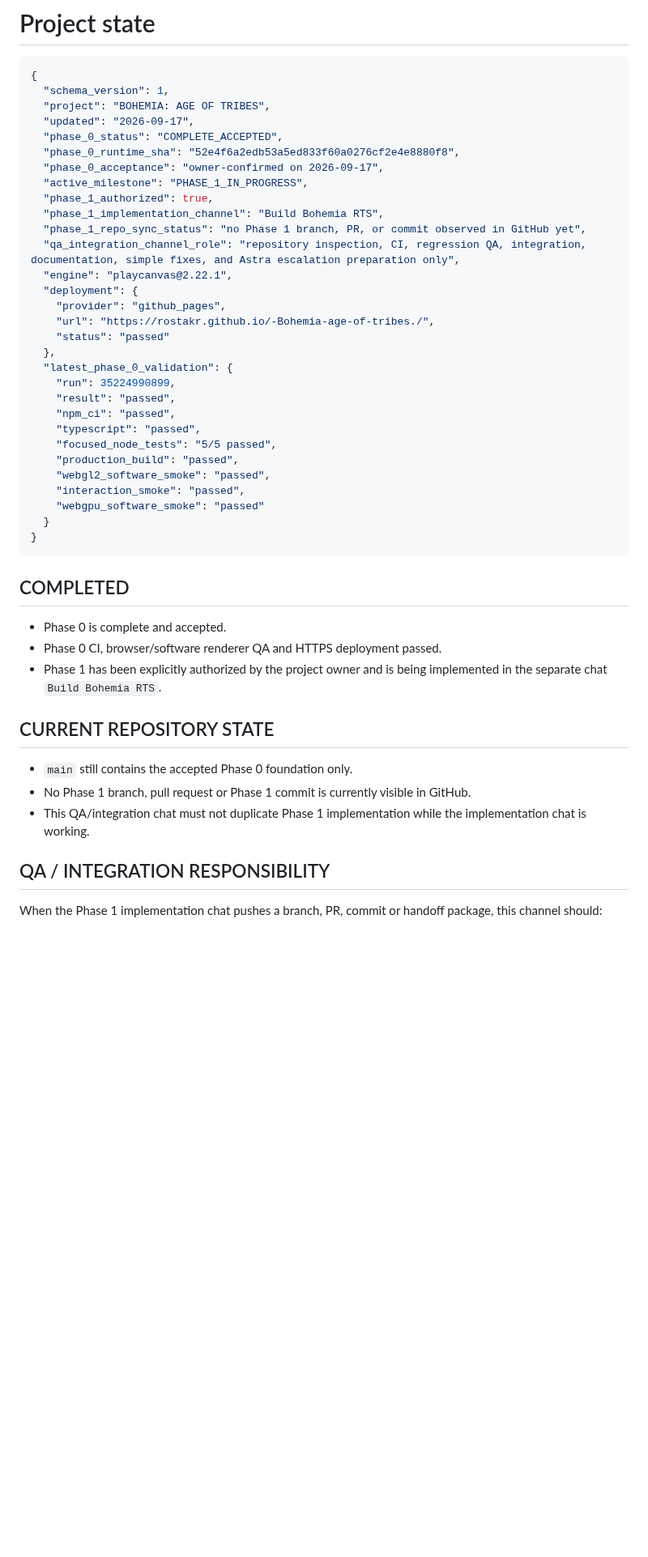
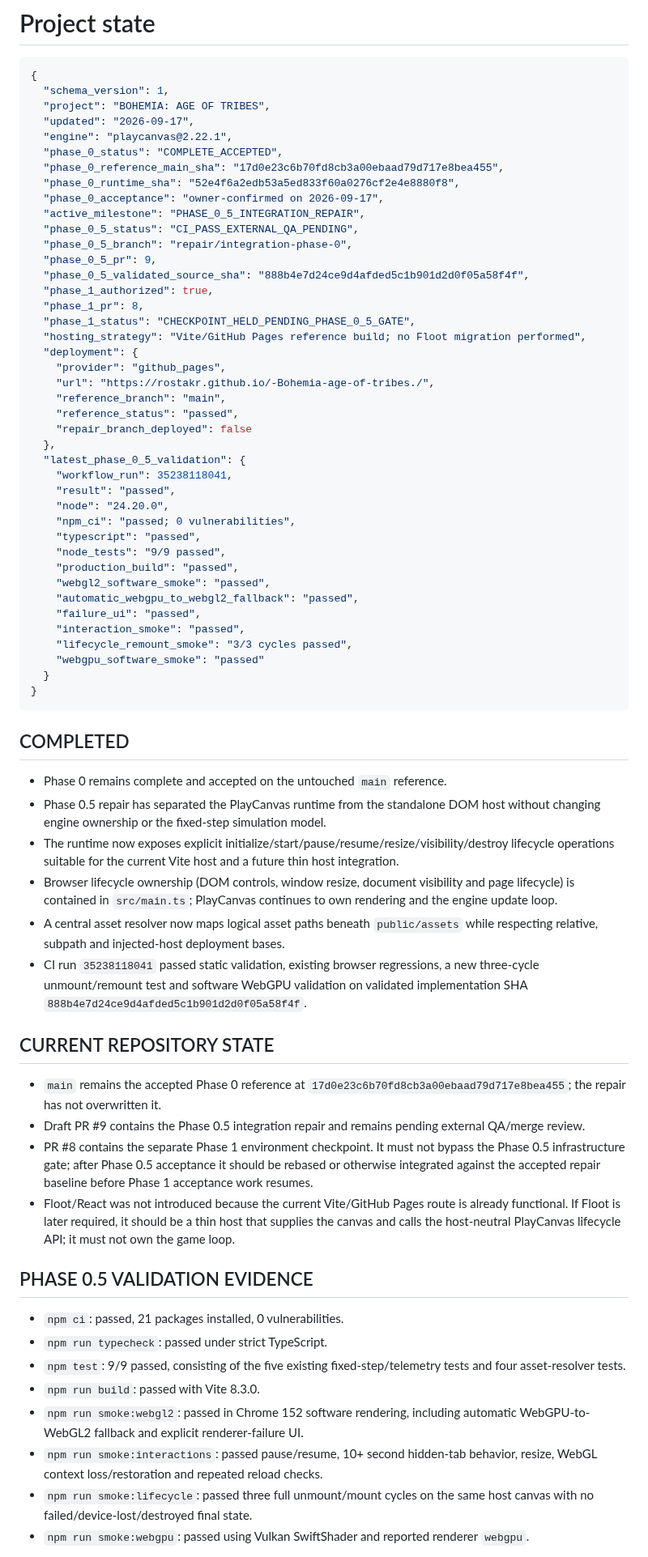
Before and after one commit to rostakr/-Bohemia-age-of-tribes., a Markdown page: docs/PROJECT_STATE.md, the part around one of its changes. Shown at 81% size. Drawn GitHub-style; blank space fills up the shorter version.

Commit message:
docs: record Phase 0.5 integration repair state

```diff
--- a/docs/PROJECT_STATE.md
+++ b/docs/PROJECT_STATE.md
@@ -5,29 +5,40 @@
   "schema_version": 1,
   "project": "BOHEMIA: AGE OF TRIBES",
   "updated": "2026-09-17",
+  "engine": "playcanvas@2.22.1",
   "phase_0_status": "COMPLETE_ACCEPTED",
+  "phase_0_reference_main_sha": "17d0e23c6b70fd8cb3a00ebaad79d717e8bea455",
   "phase_0_runtime_sha": "52e4f6a2edb53a5ed833f60a0276cf2e4e8880f8",
   "phase_0_acceptance": "owner-confirmed on 2026-09-17",
-  "active_milestone": "PHASE_1_IN_PROGRESS",
+  "active_milestone": "PHASE_0_5_INTEGRATION_REPAIR",
+  "phase_0_5_status": "CI_PASS_EXTERNAL_QA_PENDING",
+  "phase_0_5_branch": "repair/integration-phase-0",
+  "phase_0_5_pr": 9,
+  "phase_0_5_validated_source_sha": "888b4e7d24ce9d4afded5c1b901d2d0f05a58f4f",
   "phase_1_authorized": true,
-  "phase_1_implementation_channel": "Build Bohemia RTS",
-  "phase_1_repo_sync_status": "no Phase 1 branch, PR, or commit observed in GitHub yet",
-  "qa_integration_channel_role": "repository inspection, CI, regression QA, integration, documentation, simple fixes, and Astra escalation preparation only",
-  "engine": "playcanvas@2.22.1",
+  "phase_1_pr": 8,
+  "phase_1_status": "CHECKPOINT_HELD_PENDING_PHASE_0_5_GATE",
+  "hosting_strategy": "Vite/GitHub Pages reference build; no Floot migration performed",
   "deployment": {
     "provider": "github_pages",
     "url": "https://rostakr.github.io/-Bohemia-age-of-tribes./",
-    "status": "passed"
+    "reference_branch": "main",
+    "reference_status": "passed",
+    "repair_branch_deployed": false
   },
-  "latest_phase_0_validation": {
-    "run": 35224990899,
+  "latest_phase_0_5_validation": {
+    "workflow_run": 35238118041,
     "result": "passed",
-    "npm_ci": "passed",
+    "node": "24.20.0",
+    "npm_ci": "passed; 0 vulnerabilities",
     "typescript": "passed",
-    "focused_node_tests": "5/5 passed",
+    "node_tests": "9/9 passed",
     "production_build": "passed",
     "webgl2_software_smoke": "passed",
+    "automatic_webgpu_to_webgl2_fallback": "passed",
+    "failure_ui": "passed",
     "interaction_smoke": "passed",
+    "lifecycle_remount_smoke": "3/3 cycles passed",
     "webgpu_software_smoke": "passed"
   }
 }
@@ -35,17 +46,28 @@
 
 ## COMPLETED
 
-- Phase 0 is complete and accepted.
-- Phase 0 CI, browser/software renderer QA and HTTPS deployment passed.
-- Phase 1 has been explicitly authorized by the project owner and is being implemented in the separate chat `Build Bohemia RTS`.
+- Phase 0 remains complete and accepted on the untouched `main` reference.
+- Phase 0.5 repair has separated the PlayCanvas runtime from the standalone DOM host without changing engine ownership or the fixed-step simulation model.
+- The runtime now exposes explicit initialize/start/pause/resume/resize/visibility/destroy lifecycle operations suitable for the current Vite host and a future thin host integration.
+- Browser lifecycle ownership (DOM controls, window resize, document visibility and page lifecycle) is contained in `src/main.ts`; PlayCanvas continues to own rendering and the engine update loop.
+- A central asset resolver now maps logical asset paths beneath `public/assets` while respecting relative, subpath and injected-host deployment bases.
+- CI run `35238118041` passed static validation, existing browser regressions, a new three-cycle unmount/remount test and software WebGPU validation on validated implementation SHA `888b4e7d24ce9d4afded5c1b901d2d0f05a58f4f`.
 
 ## CURRENT REPOSITORY STATE
 
-- `main` still contains the accepted Phase 0 foundation only.
-- No Phase 1 branch, pull request or Phase 1 commit is currently visible in GitHub.
-- This QA/integration chat must not duplicate Phase 1 implementation while the implementation chat is working.
+- `main` remains the accepted Phase 0 reference at `17d0e23c6b70fd8cb3a00ebaad79d717e8bea455`; the repair has not overwritten it.
+- Draft PR #9 contains the Phase 0.5 integration repair and remains pending external QA/merge review.
+- PR #8 contains the separate Phase 1 environment checkpoint. It must not bypass the Phase 0.5 infrastructure gate; after Phase 0.5 acceptance it should be rebased or otherwise integrated against the accepted repair baseline before Phase 1 acceptance work resumes.
+- Floot/React was not introduced because the current Vite/GitHub Pages route is already functional. If Floot is later required, it should be a thin host that supplies the canvas and calls the host-neutral PlayCanvas lifecycle API; it must not own the game loop.
 
-## QA / INTEGRATION RESPONSIBILITY
+## PHASE 0.5 VALIDATION EVIDENCE
 
-When the Phase 1 implementation chat pushes a branch, PR, commit or handoff package, this channel should:
+- `npm ci`: passed, 21 packages installed, 0 vulnerabilities.
+- `npm run typecheck`: passed under strict TypeScript.
+- `npm test`: 9/9 passed, consisting of the five existing fixed-step/telemetry tests and four asset-resolver tests.
+- `npm run build`: passed with Vite 8.3.0.
+- `npm run smoke:webgl2`: passed in Chrome 152 software rendering, including automatic WebGPU-to-WebGL2 fallback and explicit renderer-failure UI.
+- `npm run smoke:interactions`: passed pause/resume, 10+ second hidden-tab behavior, resize, WebGL context loss/restoration and repeated reload checks.
+- `npm run smoke:lifecycle`: passed three full unmount/mount cycles on the same host canvas with no failed/device-lost/destroyed final state.
+- `npm run smoke:webgpu`: passed using Vulkan SwiftShader and reported renderer `webgpu`.
 
```
Also changed, not shown: other parts of docs/PROJECT_STATE.md (+11 -18 lines).
